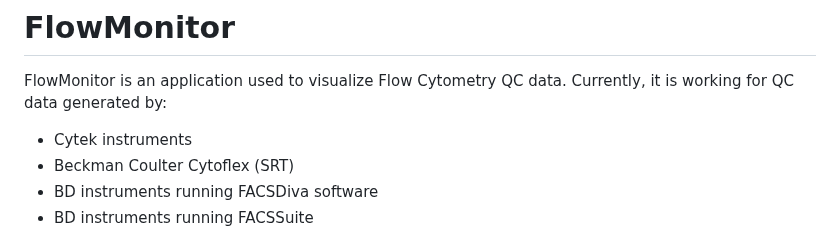
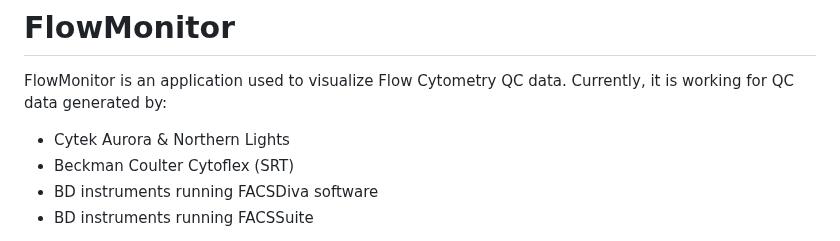
Before and after one commit to LUMC-FCF/FlowMonitor, a Markdown page: README.md, the part around the change. GitHub-like rendering.

```diff
--- a/README.md
+++ b/README.md
@@ -1,7 +1,7 @@
 # FlowMonitor
 FlowMonitor is an application used to visualize Flow Cytometry QC data.
 Currently, it is working for QC data generated by:
-* Cytek instruments
+* Cytek Aurora & Northern Lights
 * Beckman Coulter Cytoflex (SRT)
 * BD instruments running FACSDiva software
 * BD instruments running FACSSuite
```
